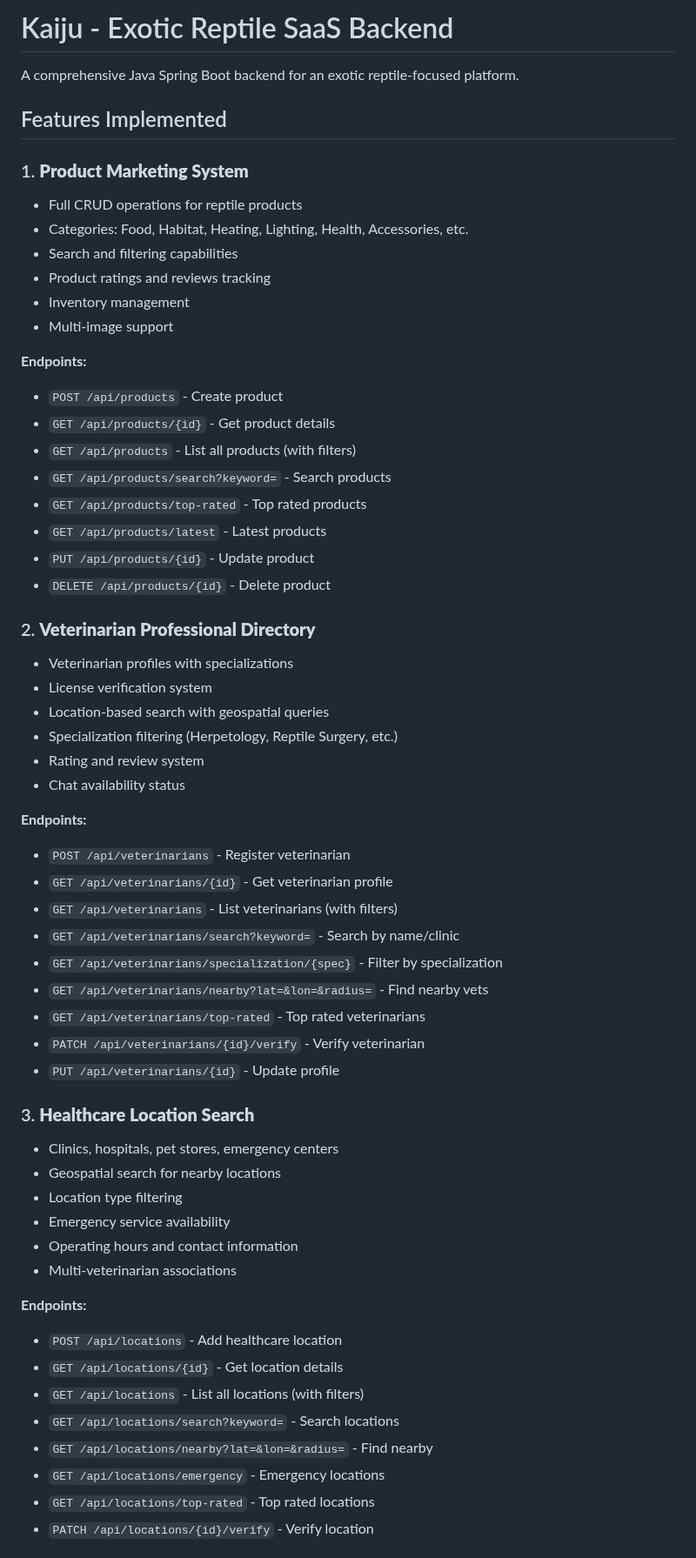
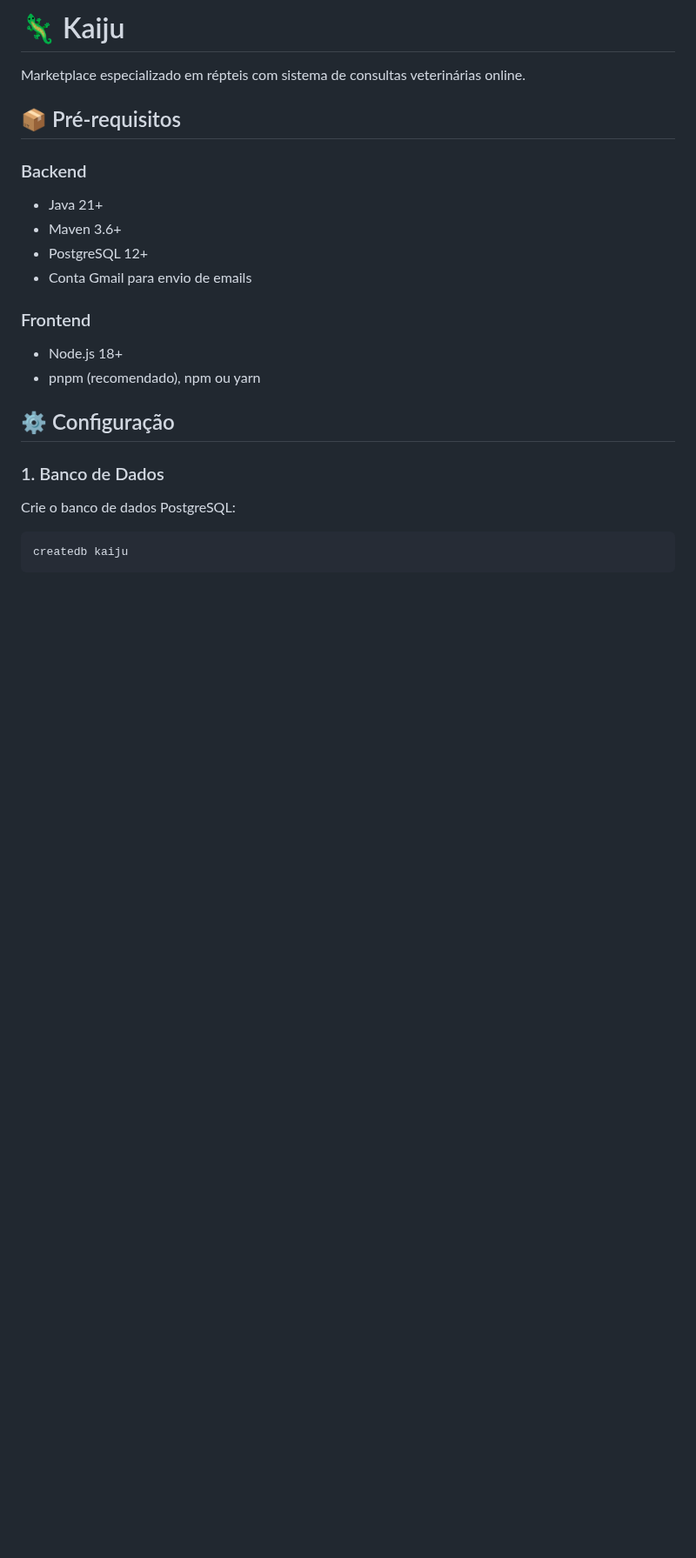
Before and after one commit to vinivent/kaiju, a Markdown page: README.md, the part around one of its changes. Shown at 87% size. GitHub-like rendering; blank space fills up the shorter version.

Commit message:
Revise README for clarity and organization
Updated README.md to enhance project description and structure.

````diff
--- a/README.md
+++ b/README.md
@@ -1,61 +1,26 @@
-# Kaiju - Exotic Reptile SaaS Backend
+# 🦎 Kaiju
 
-A comprehensive Java Spring Boot backend for an exotic reptile-focused platform.
+Marketplace especializado em répteis com sistema de consultas veterinárias online.
 
-## Features Implemented
+## 📦 Pré-requisitos
 
-### 1. **Product Marketing System**
-- Full CRUD operations for reptile products
-- Categories: Food, Habitat, Heating, Lighting, Health, Accessories, etc.
-- Search and filtering capabilities
-- Product ratings and reviews tracking
-- Inventory management
-- Multi-image support
+### Backend
+- Java 21+
+- Maven 3.6+
+- PostgreSQL 12+
+- Conta Gmail para envio de emails
 
-**Endpoints:**
-- `POST /api/products` - Create product
-- `GET /api/products/{id}` - Get product details
-- `GET /api/products` - List all products (with filters)
-- `GET /api/products/search?keyword=` - Search products
-- `GET /api/products/top-rated` - Top rated products
-- `GET /api/products/latest` - Latest products
-- `PUT /api/products/{id}` - Update product
-- `DELETE /api/products/{id}` - Delete product
+### Frontend
+- Node.js 18+
+- pnpm (recomendado), npm ou yarn
 
-### 2. **Veterinarian Professional Directory**
-- Veterinarian profiles with specializations
-- License verification system
-- Location-based search with geospatial queries
-- Specialization filtering (Herpetology, Reptile Surgery, etc.)
-- Rating and review system
-- Chat availability status
+## ⚙️ Configuração
 
-**Endpoints:**
-- `POST /api/veterinarians` - Register veterinarian
-- `GET /api/veterinarians/{id}` - Get veterinarian profile
-- `GET /api/veterinarians` - List veterinarians (with filters)
-- `GET /api/veterinarians/search?keyword=` - Search by name/clinic
-- `GET /api/veterinarians/specialization/{spec}` - Filter by specialization
-- `GET /api/veterinarians/nearby?lat=&lon=&radius=` - Find nearby vets
-- `GET /api/veterinarians/top-rated` - Top rated veterinarians
-- `PATCH /api/veterinarians/{id}/verify` - Verify veterinarian
-- `PUT /api/veterinarians/{id}` - Update profile
+### 1. Banco de Dados
 
-### 3. **Healthcare Location Search**
-- Clinics, hospitals, pet stores, emergency centers
-- Geospatial search for nearby locations
-- Location type filtering
-- Emergency service availability
-- Operating hours and contact information
-- Multi-veterinarian associations
+Crie o banco de dados PostgreSQL:
 
-**Endpoints:**
-- `POST /api/locations` - Add healthcare location
-- `GET /api/locations/{id}` - Get location details
-- `GET /api/locations` - List all locations (with filters)
-- `GET /api/locations/search?keyword=` - Search locations
-- `GET /api/locations/nearby?lat=&lon=&radius=` - Find nearby
-- `GET /api/locations/emergency` - Emergency locations
-- `GET /api/locations/top-rated` - Top rated locations
-- `PATCH /api/locations/{id}/verify` - Verify location
+```bash
+createdb kaiju
+```
 
````
Also changed, not shown: other parts of README.md (+238 -171 lines).
